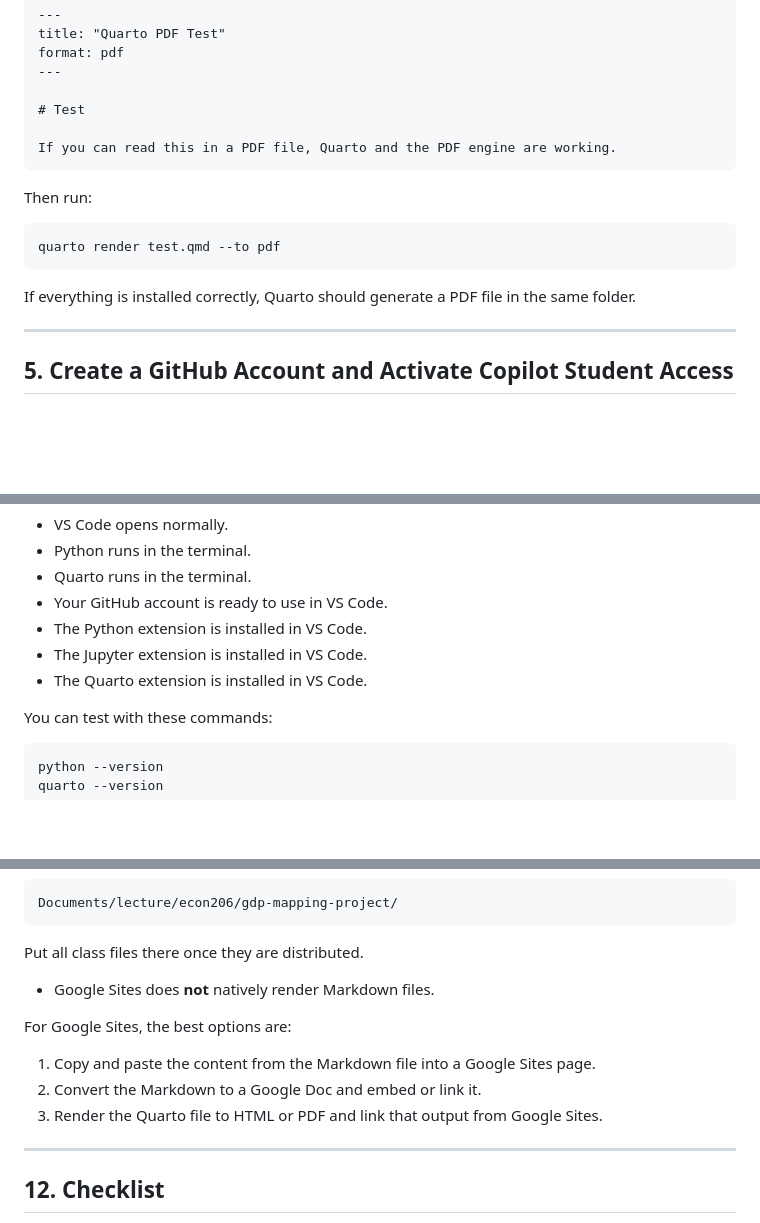
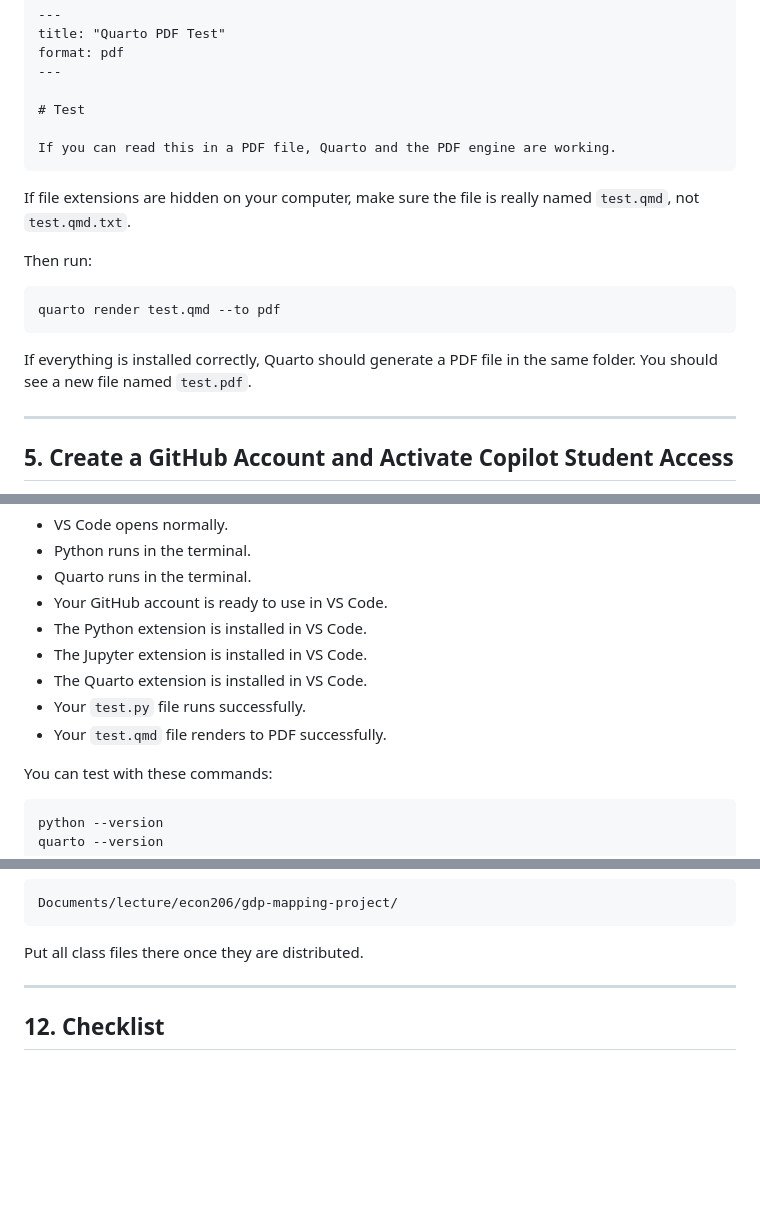
Before and after one commit to kensukesuzuki04/coding_with_ai, a Markdown page: README.md, 3 parts joined by grey strips. Drawn GitHub-style; blank space fills up the shorter version.

````diff
--- a/README.md
+++ b/README.md
@@ -162,6 +187,8 @@ format: pdf
 If you can read this in a PDF file, Quarto and the PDF engine are working.
 ```
 
+If file extensions are hidden on your computer, make sure the file is really named `test.qmd`, not `test.qmd.txt`.
+
 Then run:
 
 ```bash
@@ -169,6 +196,7 @@ quarto render test.qmd --to pdf
 ```
 
 If everything is installed correctly, Quarto should generate a PDF file in the same folder.
+You should see a new file named `test.pdf`.
 
 ---
 
@@ -232,6 +260,8 @@ Before class, please verify all of the following:
 - The Python extension is installed in VS Code.
 - The Jupyter extension is installed in VS Code.
 - The Quarto extension is installed in VS Code.
+- Your `test.py` file runs successfully.
+- Your `test.qmd` file renders to PDF successfully.
 
 You can test with these commands:
 
@@ -322,13 +352,6 @@ Documents/lecture/econ206/gdp-mapping-project/
 ```
 
 Put all class files there once they are distributed.
-- Google Sites does **not** natively render Markdown files.
-
-For Google Sites, the best options are:
-
-1. Copy and paste the content from the Markdown file into a Google Sites page.
-2. Convert the Markdown to a Google Doc and embed or link it.
-3. Render the Quarto file to HTML or PDF and link that output from Google Sites.
 
 ---
 
````
Also changed, not shown: other parts of README.md (+28 -3 lines).
